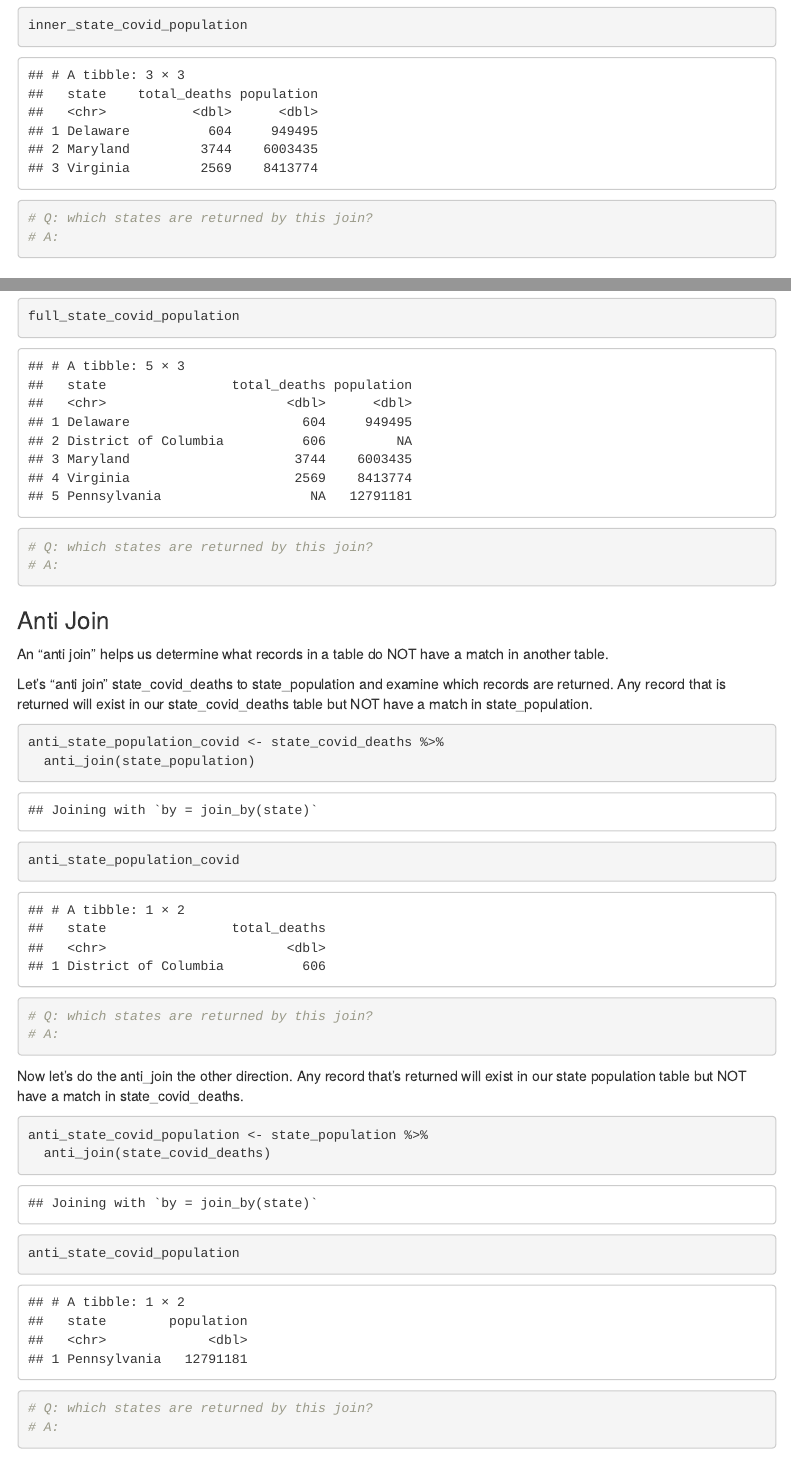
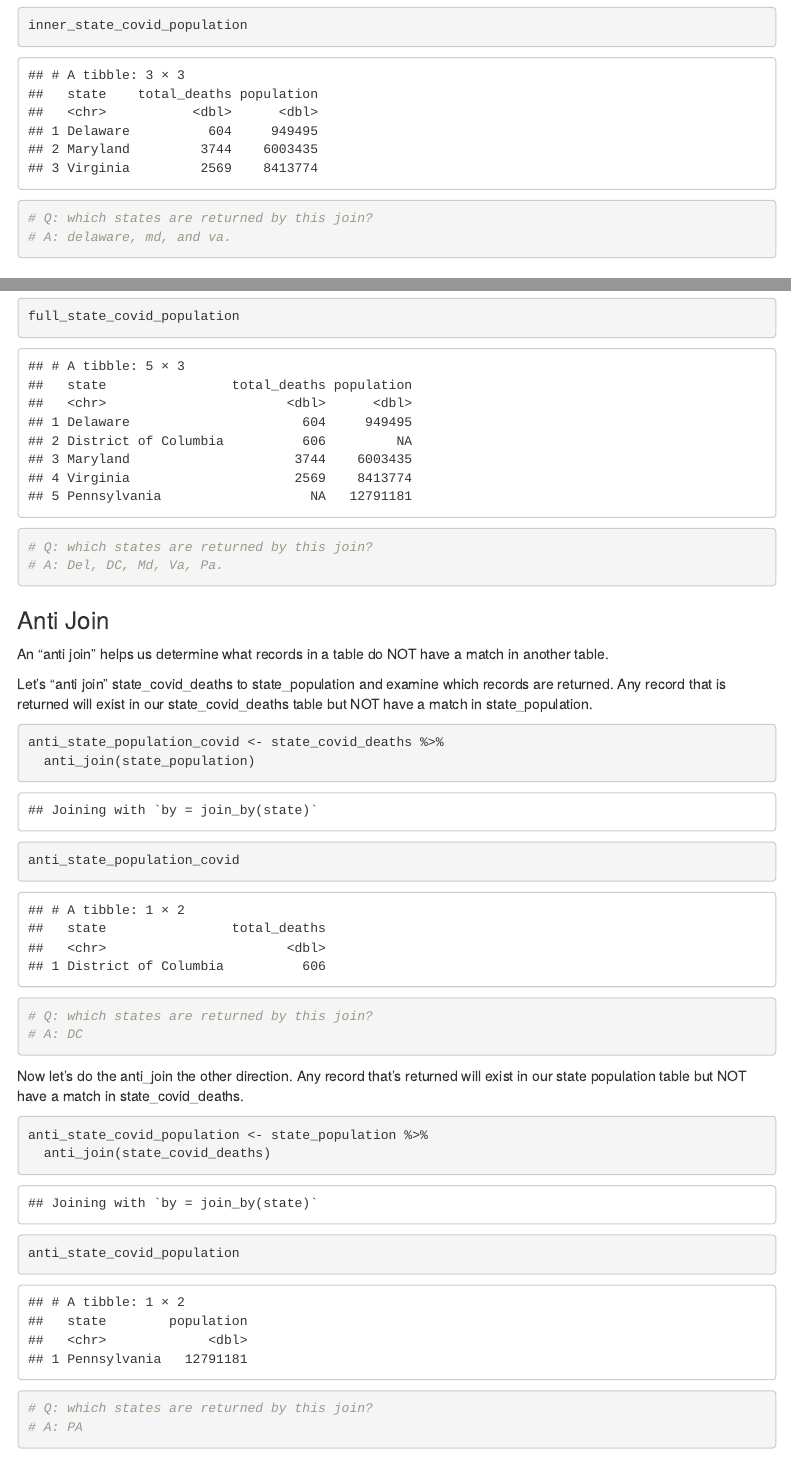
Before and after one commit to rkobell/RK_Fall2020_DataJournalism, an R Markdown document (in_class/in_class_07/in_class_07.Rmd): the page in a window 1100 px wide, from 2380 px down, and a second part further down, joined at a grey line. Rendered offline with R 4.5, knitr and Pandoc, with nearby package versions; menus at the side of the page are left out.

Commit message:
Update in_class_07.Rmd

````diff
--- a/in_class/in_class_07/in_class_07.Rmd
+++ b/in_class/in_class_07/in_class_07.Rmd
@@ -84,7 +84,7 @@ inner_state_covid_population <- state_covid_deaths %>%
 inner_state_covid_population
 
 # Q: which states are returned by this join?
-# A:
+# A: delaware, md, and va.
 ```
 
 
@@ -146,7 +146,7 @@ full_state_covid_population <- state_covid_deaths %>%
 full_state_covid_population
 
 # Q: which states are returned by this join?
-# A:
+# A: Del, DC, Md, Va, Pa.
 ```
 
 ### Anti Join
@@ -163,7 +163,7 @@ anti_state_population_covid <- state_covid_deaths %>%
 anti_state_population_covid
 
 # Q: which states are returned by this join?
-# A:
+# A: DC
 ```
 
 Now let's do the anti_join the other direction. Any record that's returned will exist in our state population table but NOT have a match in state_covid_deaths.
@@ -176,7 +176,7 @@ anti_state_covid_population <- state_population %>%
 anti_state_covid_population
 
 # Q: which states are returned by this join?
-# A:
+# A: PA
 ```
 
 -30-
````
Also changed, not shown: in_class/in_class_07/in_class_07.Rmd (6 more changed lines).
